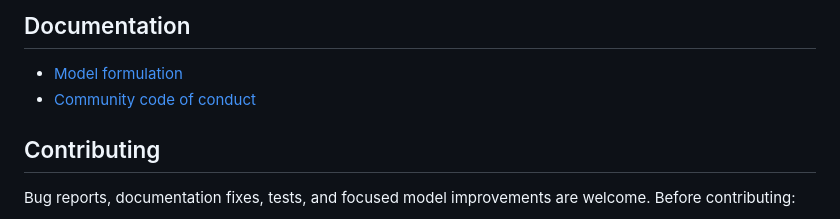
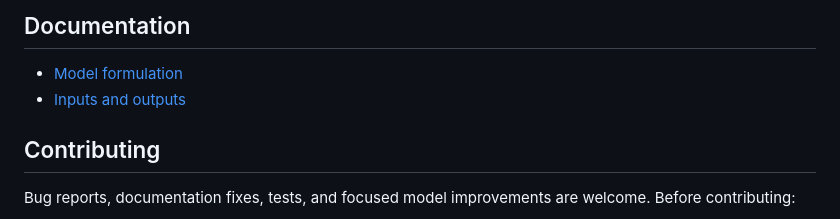
Before and after one commit to pduenas/decarb, a Markdown page: README.md, the part around the change. Drawn GitHub-style.

Commit message:
Input-output documentation

```diff
--- a/README.md
+++ b/README.md
@@ -110,7 +110,7 @@ The test suite uses HiGHS and does not require proprietary software.
 ## Documentation
 
 - [Model formulation](docs/formulation.md)
-- [Community code of conduct](CODE_OF_CONDUCT.md)
+- [Inputs and outputs](docs/inputs_outputs.md)
 
 ## Contributing
 
```
Also changed, not shown: docs/inputs_outputs.md (added, +427 -0 lines).
